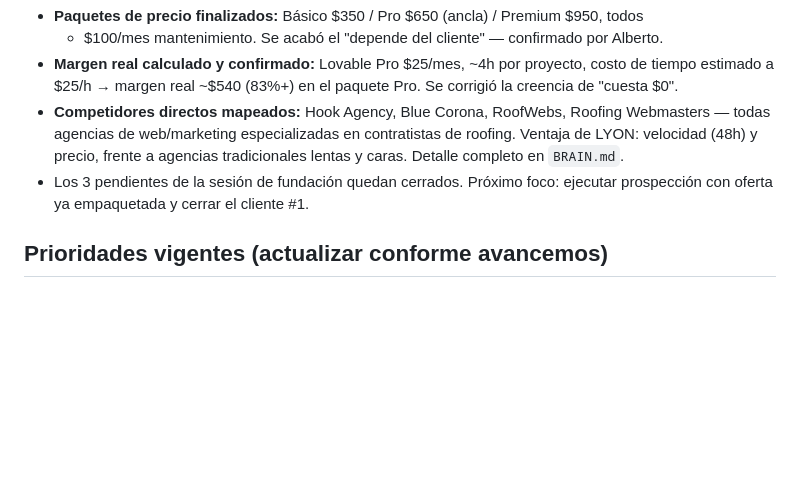
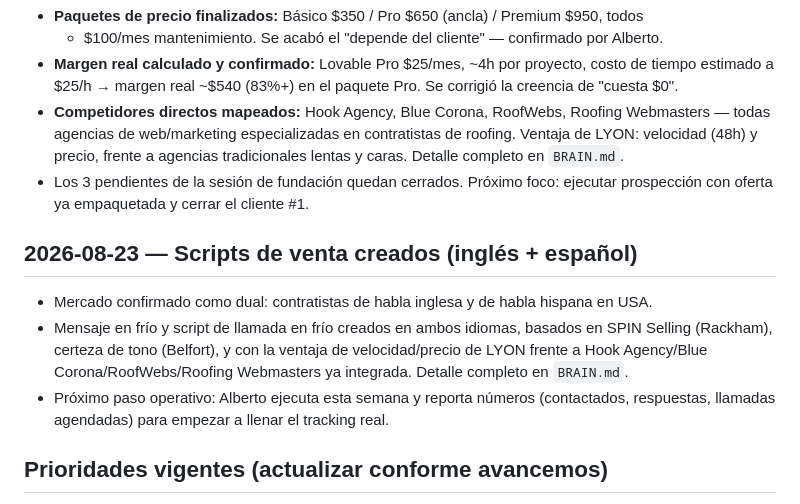
Before and after one commit to munchodinerodinero-netizen/paginas-wed-, a Markdown page: Harvey/MEMORY.md, the part around the change. GitHub-like rendering; blank space fills up the shorter version.

```diff
--- a/Harvey/MEMORY.md
+++ b/Harvey/MEMORY.md
@@ -48,6 +48,16 @@ al final de la sesión.
 - Los 3 pendientes de la sesión de fundación quedan cerrados. Próximo foco: ejecutar
   prospección con oferta ya empaquetada y cerrar el cliente #1.
 
+## 2026-08-23 — Scripts de venta creados (inglés + español)
+
+- Mercado confirmado como dual: contratistas de habla inglesa y de habla hispana en USA.
+- Mensaje en frío y script de llamada en frío creados en ambos idiomas, basados en SPIN
+  Selling (Rackham), certeza de tono (Belfort), y con la ventaja de velocidad/precio de
+  LYON frente a Hook Agency/Blue Corona/RoofWebs/Roofing Webmasters ya integrada. Detalle
+  completo en `BRAIN.md`.
+- Próximo paso operativo: Alberto ejecuta esta semana y reporta números (contactados,
+  respuestas, llamadas agendadas) para empezar a llenar el tracking real.
+
 ## Prioridades vigentes (actualizar conforme avancemos)
 
 1. Sistematizar prospección (Google Maps + redes) — pasar de "buscar clientes" caótico a
```
Also changed, not shown: Harvey/BRAIN.md (+76 -0 lines).
